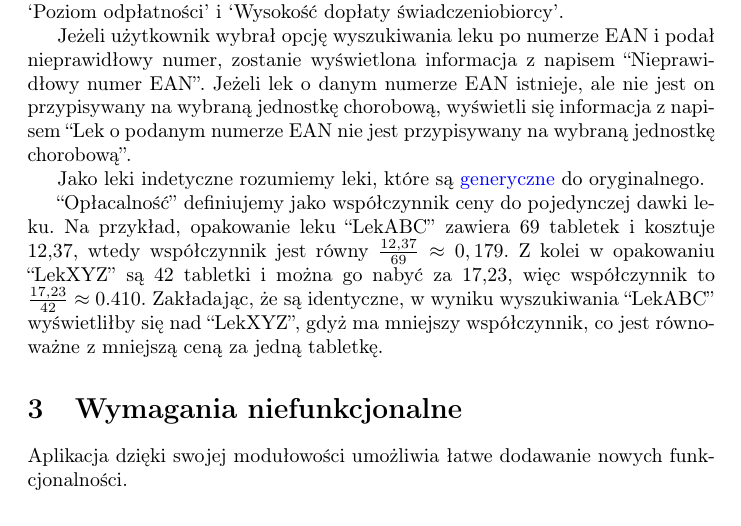
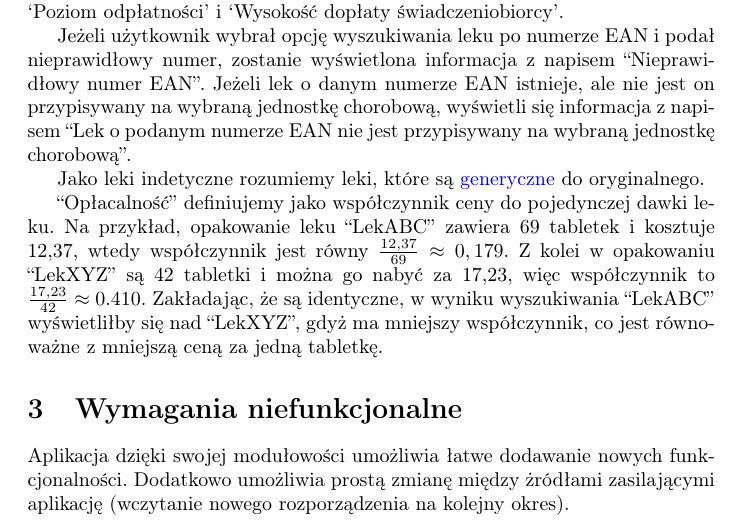
Before and after one commit to Abrams27/lekizapteki, a LaTeX document (docs/functionalRequirements.tex): part of page 2 of 2, cut so that both start at the same text. Compiled offline with pdfLaTeX.

Commit message:
dodatkowe niefunkcjonalne

```diff
--- a/docs/functionalRequirements.tex
+++ b/docs/functionalRequirements.tex
@@ -75,5 +75,7 @@ Lekizapteki\\
   \section{Wymagania niefunkcjonalne}
 
   Aplikacja dzięki swojej modułowości umożliwia łatwe dodawanie nowych funkcjonalności.
+  Dodatkowo umożliwia prostą zmianę między żródłami zasilającymi aplikację (wczytanie nowego rozporządzenia na kolejny okres).
+
 
 \end{document}
```
